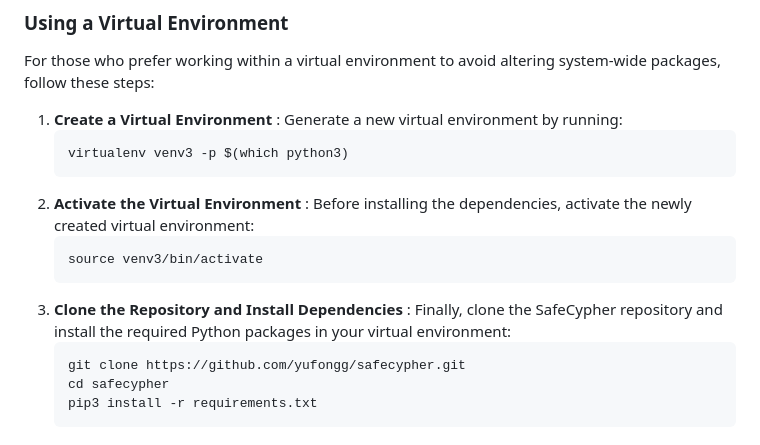
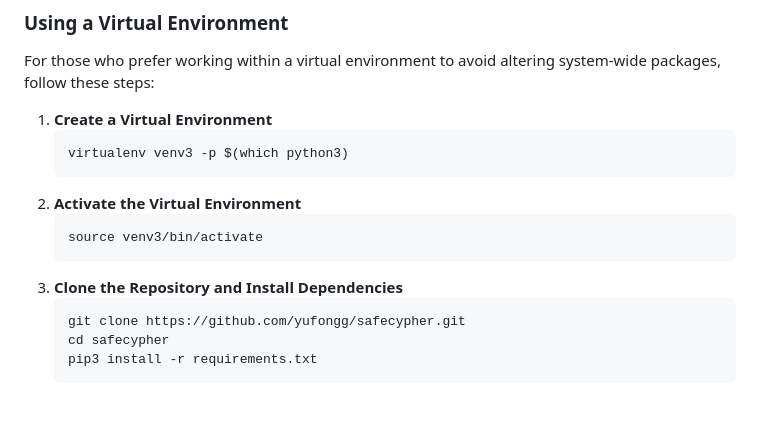
Before and after one commit to yufongg/safecypher, a Markdown page: README.md, the part around the change. GitHub-like rendering; blank space fills up the shorter version.

````diff
--- a/README.md
+++ b/README.md
@@ -197,15 +197,15 @@ This method installs SafeCypher and its dependencies globally on your system.
 For those who prefer working within a virtual environment to avoid altering system-wide packages, follow these steps:
 
 
-1. **Create a Virtual Environment** : Generate a new virtual environment by running:
+1. **Create a Virtual Environment**
 	```bash
 	virtualenv venv3 -p $(which python3)
 	```
-2. **Activate the Virtual Environment** : Before installing the dependencies, activate the newly created virtual environment:
+2. **Activate the Virtual Environment**
 	```bash
 	source venv3/bin/activate
 	```
-3. **Clone the Repository and Install Dependencies** : Finally, clone the SafeCypher repository and install the required Python packages in your virtual environment:
+3. **Clone the Repository and Install Dependencies**
 	```bash
 	git clone https://github.com/yufongg/safecypher.git
 	cd safecypher
````
